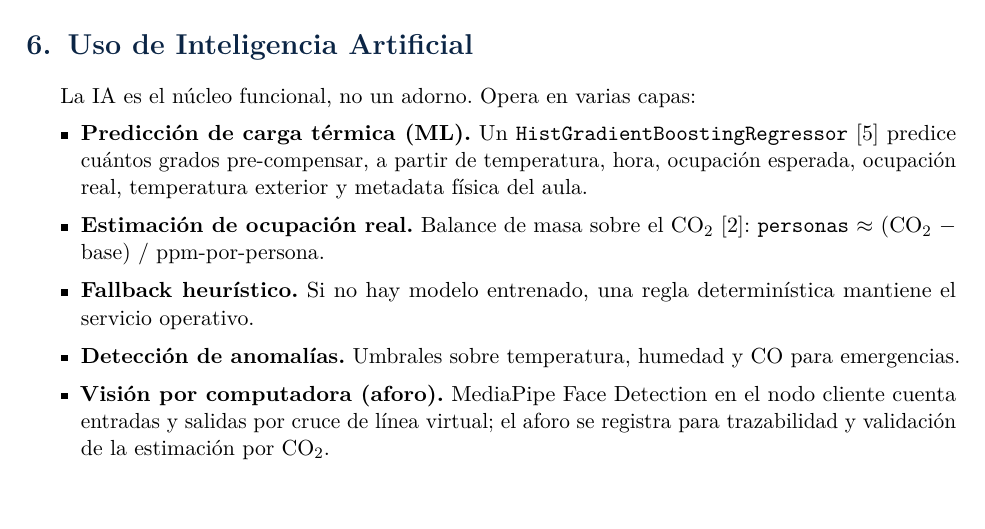
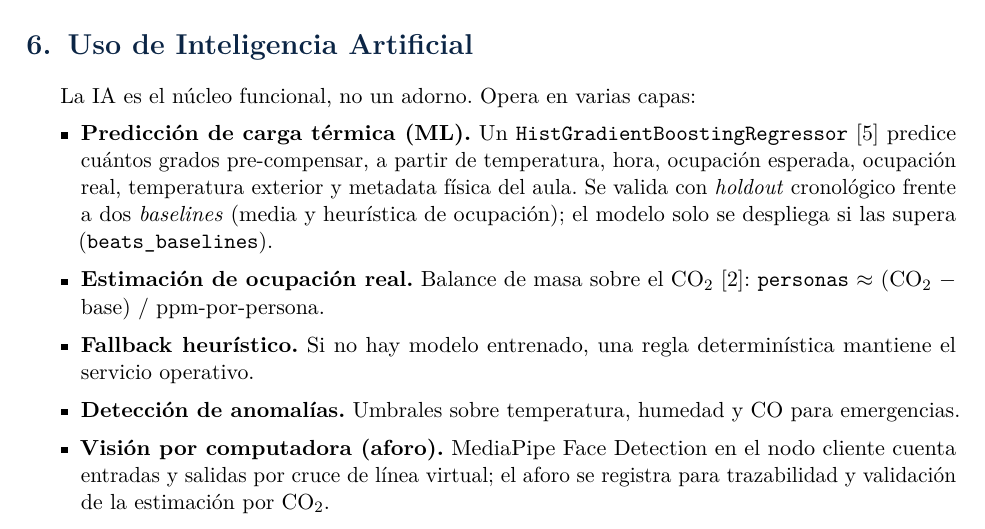
Before and after one commit to Kiarosaurus/Climate-Cognitive-System, a LaTeX document (informe/informe.tex): part of page 5 of 8, cut so that both start at the same text, the shorter picture padded with empty space. The pictures show the PDF file informe/informe.pdf that the author committed with the source.

Commit message:
docs(informe+slides): align presentation with report — vision layer in AI slide, ML validation claim in report, IR actuator and institutional impact in slides, HVAC figure hook

```diff
--- a/informe/informe.tex
+++ b/informe/informe.tex
@@ -237,7 +237,10 @@ La IA es el núcleo funcional, no un adorno. Opera en varias capas:
 \item \textbf{Predicción de carga térmica (ML).} Un
 \texttt{HistGradientBoostingRegressor}~\cite{sklearn} predice cuántos grados
 pre-compensar, a partir de temperatura, hora, ocupación esperada, ocupación
-real, temperatura exterior y metadata física del aula.
+real, temperatura exterior y metadata física del aula. Se valida con
+\emph{holdout} cronológico frente a dos \emph{baselines} (media y heurística de
+ocupación); el modelo solo se despliega si las supera
+(\texttt{beats\_baselines}).
 \item \textbf{Estimación de ocupación real.} Balance de masa sobre el
 CO\textsubscript{2}~\cite{co2occupancy}: \texttt{personas} $\approx$
 (CO\textsubscript{2} $-$ base) / ppm-por-persona.
```
Also changed, not shown: informe/slides.tex (+5 -0 lines), informe/informe.pdf, informe/slides.pdf.
